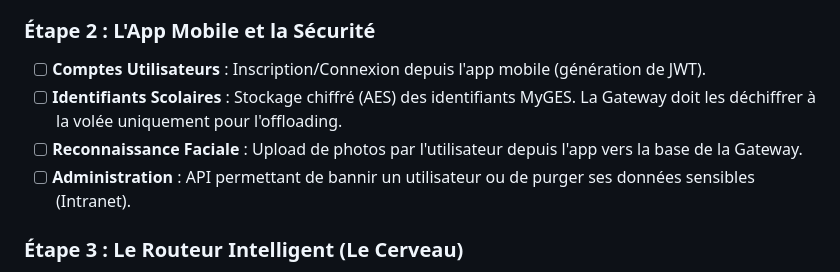
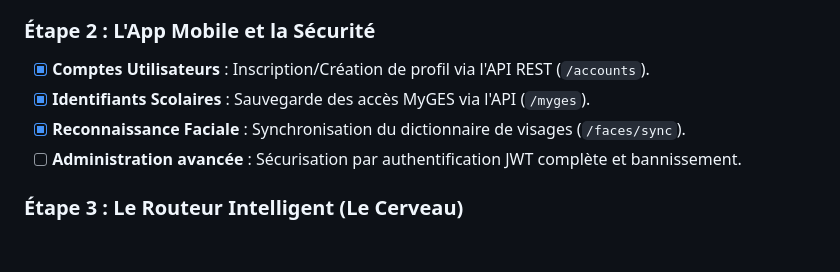
Before and after one commit to Bot-Bastet/CORE-Gateway, a Markdown page: README.md, the part around the change. GitHub-like rendering; blank space fills up the shorter version.

Commit message:
docs: update roadmap progress

```diff
--- a/README.md
+++ b/README.md
@@ -83,10 +83,10 @@ La passerelle évolue pour devenir un véritable Hub temps-réel gérant la dél
 - [x] **Canal App (`/ws/app`)** : Permettre à l'app mobile de voir l'état du robot en direct et de le piloter (Télécommande).
 
 ### Étape 2 : L'App Mobile et la Sécurité
-- [ ] **Comptes Utilisateurs** : Inscription/Connexion depuis l'app mobile (génération de JWT).
-- [ ] **Identifiants Scolaires** : Stockage chiffré (AES) des identifiants MyGES. La Gateway doit les déchiffrer à la volée uniquement pour l'offloading.
-- [ ] **Reconnaissance Faciale** : Upload de photos par l'utilisateur depuis l'app vers la base de la Gateway.
-- [ ] **Administration** : API permettant de bannir un utilisateur ou de purger ses données sensibles (Intranet).
+- [x] **Comptes Utilisateurs** : Inscription/Création de profil via l'API REST (`/accounts`).
+- [x] **Identifiants Scolaires** : Sauvegarde des accès MyGES via l'API (`/myges`).
+- [x] **Reconnaissance Faciale** : Synchronisation du dictionnaire de visages (`/faces/sync`).
+- [ ] **Administration avancée** : Sécurisation par authentification JWT complète et bannissement.
 
 ### Étape 3 : Le Routeur Intelligent (Le Cerveau)
 - [ ] **Décisionnaire de flux** : Si le robot envoie du texte, l'envoyer au LLM du Node. S'il envoie de l'audio, l'envoyer au STT + LLM du Node.
```
